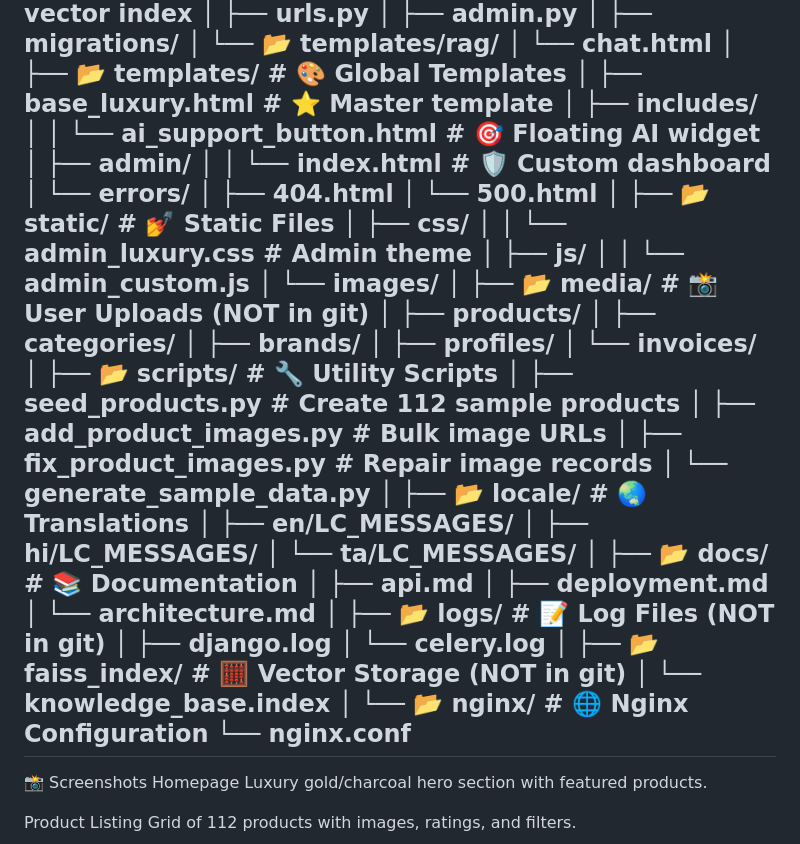
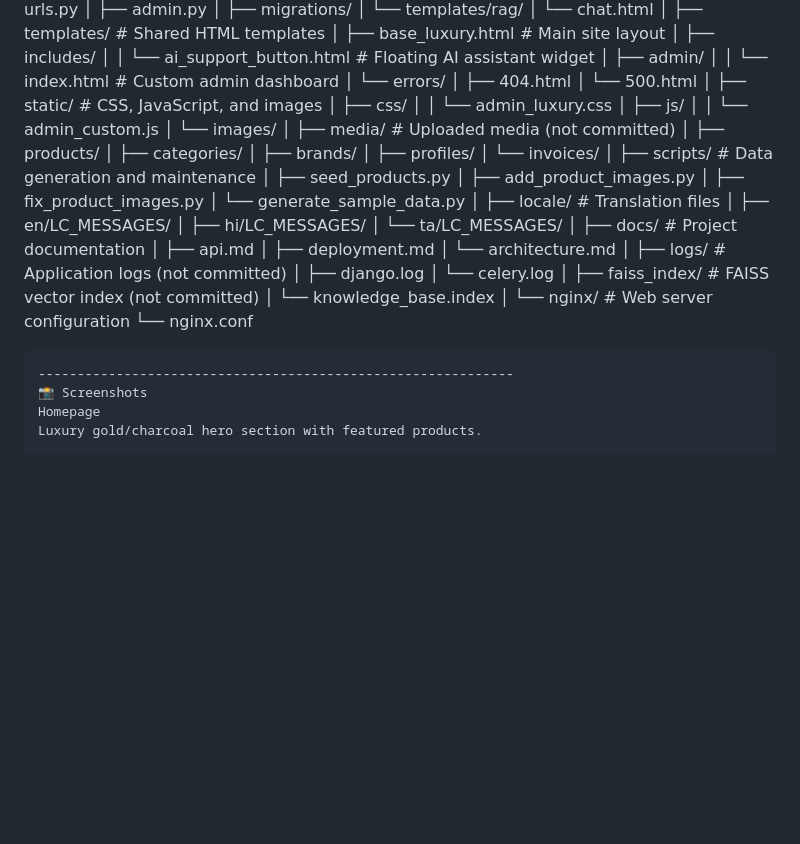
Before and after one commit to karthick-selvam-cloud/bharatkart_ecommerce, a Markdown page: README.md, the part around one of its changes. Rendered like a GitHub page; blank space fills up the shorter version.

````diff
--- a/README.md
+++ b/README.md
@@ -123,58 +123,59 @@ bharatkart_ecommerce/
 │       ├── urls.py
 │       ├── admin.py
 │       ├── migrations/
-│       └── 📂 templates/rag/
+│       └── templates/rag/
 │           └── chat.html
 │
-├── 📂 templates/                   # 🎨 Global Templates
-│   ├── base_luxury.html            # ⭐ Master template
+├── templates/                      # Shared HTML templates
+│   ├── base_luxury.html            # Main site layout
 │   ├── includes/
-│   │   └── ai_support_button.html  # 🎯 Floating AI widget
+│   │   └── ai_support_button.html  # Floating AI assistant widget
 │   ├── admin/
-│   │   └── index.html              # 🛡️ Custom dashboard
+│   │   └── index.html              # Custom admin dashboard
 │   └── errors/
 │       ├── 404.html
 │       └── 500.html
 │
-├── 📂 static/                      # 💅 Static Files
+├── static/                         # CSS, JavaScript, and images
 │   ├── css/
-│   │   └── admin_luxury.css        # Admin theme
+│   │   └── admin_luxury.css
 │   ├── js/
 │   │   └── admin_custom.js
 │   └── images/
 │
-├── 📂 media/                       # 📸 User Uploads (NOT in git)
+├── media/                          # Uploaded media (not committed)
 │   ├── products/
 │   ├── categories/
 │   ├── brands/
 │   ├── profiles/
 │   └── invoices/
 │
-├── 📂 scripts/                     # 🔧 Utility Scripts
-│   ├── seed_products.py            # Create 112 sample products
-│   ├── add_product_images.py       # Bulk image URLs
-│   ├── fix_product_images.py       # Repair image records
+├── scripts/                        # Data generation and maintenance
+│   ├── seed_products.py
+│   ├── add_product_images.py
+│   ├── fix_product_images.py
 │   └── generate_sample_data.py
 │
-├── 📂 locale/                      # 🌏 Translations
+├── locale/                         # Translation files
 │   ├── en/LC_MESSAGES/
 │   ├── hi/LC_MESSAGES/
 │   └── ta/LC_MESSAGES/
 │
-├── 📂 docs/                        # 📚 Documentation
+├── docs/                           # Project documentation
 │   ├── api.md
 │   ├── deployment.md
 │   └── architecture.md
 │
-├── 📂 logs/                        # 📝 Log Files (NOT in git)
+├── logs/                           # Application logs (not committed)
 │   ├── django.log
 │   └── celery.log
 │
-├── 📂 faiss_index/                 # 🧮 Vector Storage (NOT in git)
+├── faiss_index/                    # FAISS vector index (not committed)
 │   └── knowledge_base.index
 │
-└── 📂 nginx/                       # 🌐 Nginx Configuration
+└── nginx/                          # Web server configuration
     └── nginx.conf
+```
 -------------------------------------------------------------
 📸 Screenshots
 Homepage
````
Also changed, not shown: other parts of README.md (+54 -54 lines).
